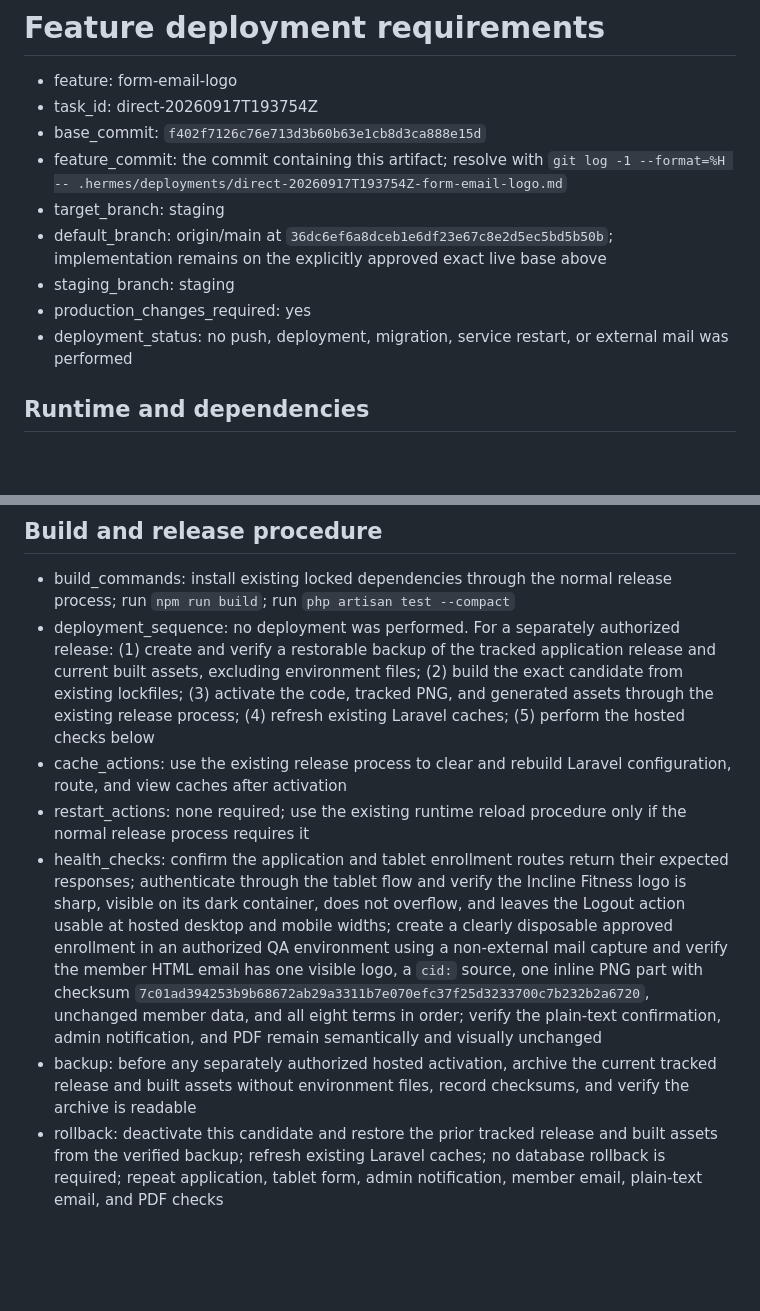
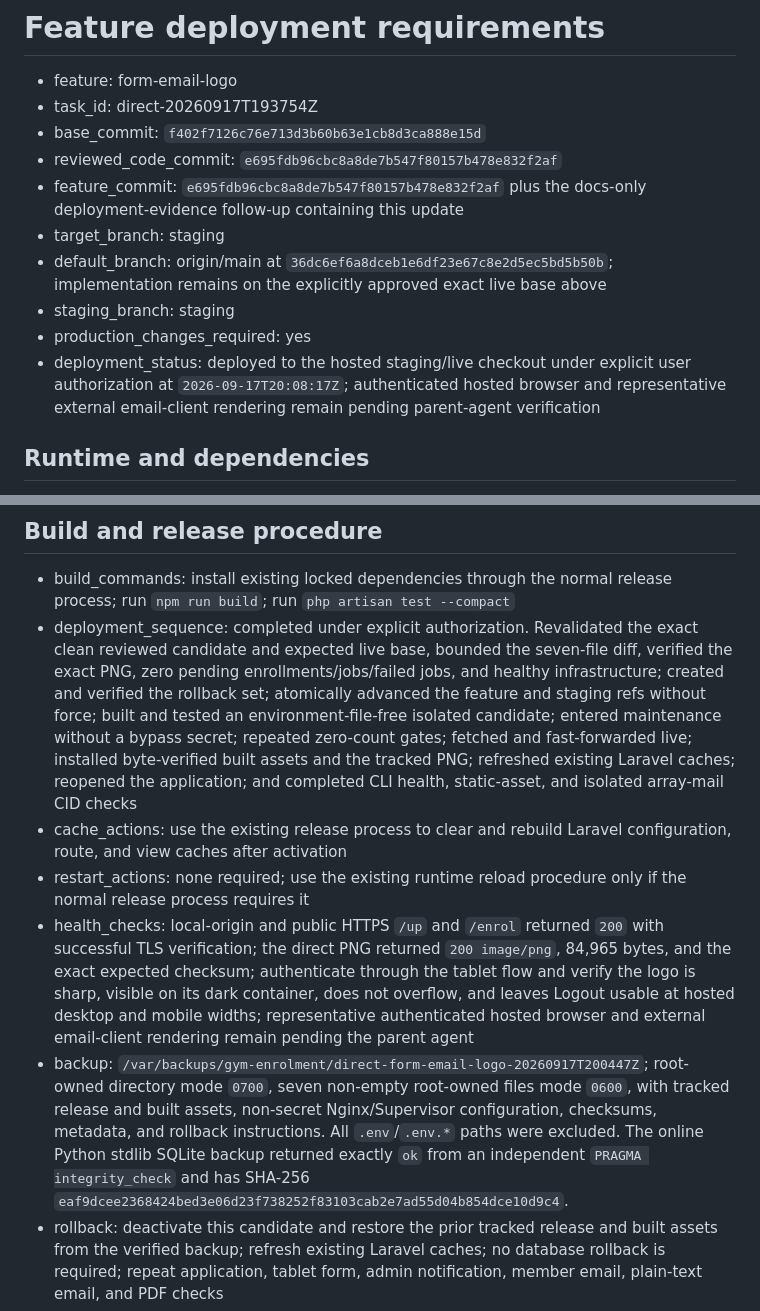
Before and after one commit to suhailpatel49/gym-enrolment, a Markdown page: .hermes/deployments/direct-20260917T193754Z-form-email-logo.md, 2 parts joined by grey strips. GitHub-like rendering; blank space fills up the shorter version.

```diff
--- a/.hermes/deployments/direct-20260917T193754Z-form-email-logo.md
+++ b/.hermes/deployments/direct-20260917T193754Z-form-email-logo.md
@@ -3,12 +3,13 @@
 - feature: form-email-logo
 - task_id: direct-20260917T193754Z
 - base_commit: `f402f7126c76e713d3b60b63e1cb8d3ca888e15d`
-- feature_commit: the commit containing this artifact; resolve with `git log -1 --format=%H -- .hermes/deployments/direct-20260917T193754Z-form-email-logo.md`
+- reviewed_code_commit: `e695fdb96cbc8a8de7b547f80157b478e832f2af`
+- feature_commit: `e695fdb96cbc8a8de7b547f80157b478e832f2af` plus the docs-only deployment-evidence follow-up containing this update
 - target_branch: staging
 - default_branch: origin/main at `36dc6ef6a8dceb1e6df23e67c8e2d5ec5bd5b50b`; implementation remains on the explicitly approved exact live base above
 - staging_branch: staging
 - production_changes_required: yes
-- deployment_status: no push, deployment, migration, service restart, or external mail was performed
+- deployment_status: deployed to the hosted staging/live checkout under explicit user authorization at `2026-09-17T20:08:17Z`; authenticated hosted browser and representative external email-client rendering remain pending parent-agent verification
 
 ## Runtime and dependencies
 
@@ -39,11 +40,11 @@
 ## Build and release procedure
 
 - build_commands: install existing locked dependencies through the normal release process; run `npm run build`; run `php artisan test --compact`
-- deployment_sequence: no deployment was performed. For a separately authorized release: (1) create and verify a restorable backup of the tracked application release and current built assets, excluding environment files; (2) build the exact candidate from existing lockfiles; (3) activate the code, tracked PNG, and generated assets through the existing release process; (4) refresh existing Laravel caches; (5) perform the hosted checks below
+- deployment_sequence: completed under explicit authorization. Revalidated the exact clean reviewed candidate and expected live base, bounded the seven-file diff, verified the exact PNG, zero pending enrollments/jobs/failed jobs, and healthy infrastructure; created and verified the rollback set; atomically advanced the feature and staging refs without force; built and tested an environment-file-free isolated candidate; entered maintenance without a bypass secret; repeated zero-count gates; fetched and fast-forwarded live; installed byte-verified built assets and the tracked PNG; refreshed existing Laravel caches; reopened the application; and completed CLI health, static-asset, and isolated array-mail CID checks
 - cache_actions: use the existing release process to clear and rebuild Laravel configuration, route, and view caches after activation
 - restart_actions: none required; use the existing runtime reload procedure only if the normal release process requires it
-- health_checks: confirm the application and tablet enrollment routes return their expected responses; authenticate through the tablet flow and verify the Incline Fitness logo is sharp, visible on its dark container, does not overflow, and leaves the Logout action usable at hosted desktop and mobile widths; create a clearly disposable approved enrollment in an authorized QA environment using a non-external mail capture and verify the member HTML email has one visible logo, a `cid:` source, one inline PNG part with checksum `7c01ad394253b9b68672ab29a3311b7e070efc37f25d3233700c7b232b2a6720`, unchanged member data, and all eight terms in order; verify the plain-text confirmation, admin notification, and PDF remain semantically and visually unchanged
-- backup: before any separately authorized hosted activation, archive the current tracked release and built assets without environment files, record checksums, and verify the archive is readable
+- health_checks: local-origin and public HTTPS `/up` and `/enrol` returned `200` with successful TLS verification; the direct PNG returned `200 image/png`, 84,965 bytes, and the exact expected checksum; authenticate through the tablet flow and verify the logo is sharp, visible on its dark container, does not overflow, and leaves Logout usable at hosted desktop and mobile widths; representative authenticated hosted browser and external email-client rendering remain pending the parent agent
+- backup: `/var/backups/gym-enrolment/direct-form-email-logo-20260917T200447Z`; root-owned directory mode `0700`, seven non-empty root-owned files mode `0600`, with tracked release and built assets, non-secret Nginx/Supervisor configuration, checksums, metadata, and rollback instructions. All `.env`/`.env.*` paths were excluded. The online Python stdlib SQLite backup returned exactly `ok` from an independent `PRAGMA integrity_check` and has SHA-256 `eaf9dcee2368424bed3e06d23f738252f83103cab2e7ad55d04b854dce10d9c4`.
 - rollback: deactivate this candidate and restore the prior tracked release and built assets from the verified backup; refresh existing Laravel caches; no database rollback is required; repeat application, tablet form, admin notification, member email, plain-text email, and PDF checks
 - downtime_and_risk: no expected downtime; low presentation and email-client compatibility risk. Mitigate with the exact-byte asset checksum, responsive desktop/mobile QA, CID inspection in captured email source, and representative hosted email-client rendering before release signoff
 
```
Also changed, not shown: other parts of .hermes/deployments/direct-20260917T193754Z-form-email-logo.md (+22 -5 lines).
